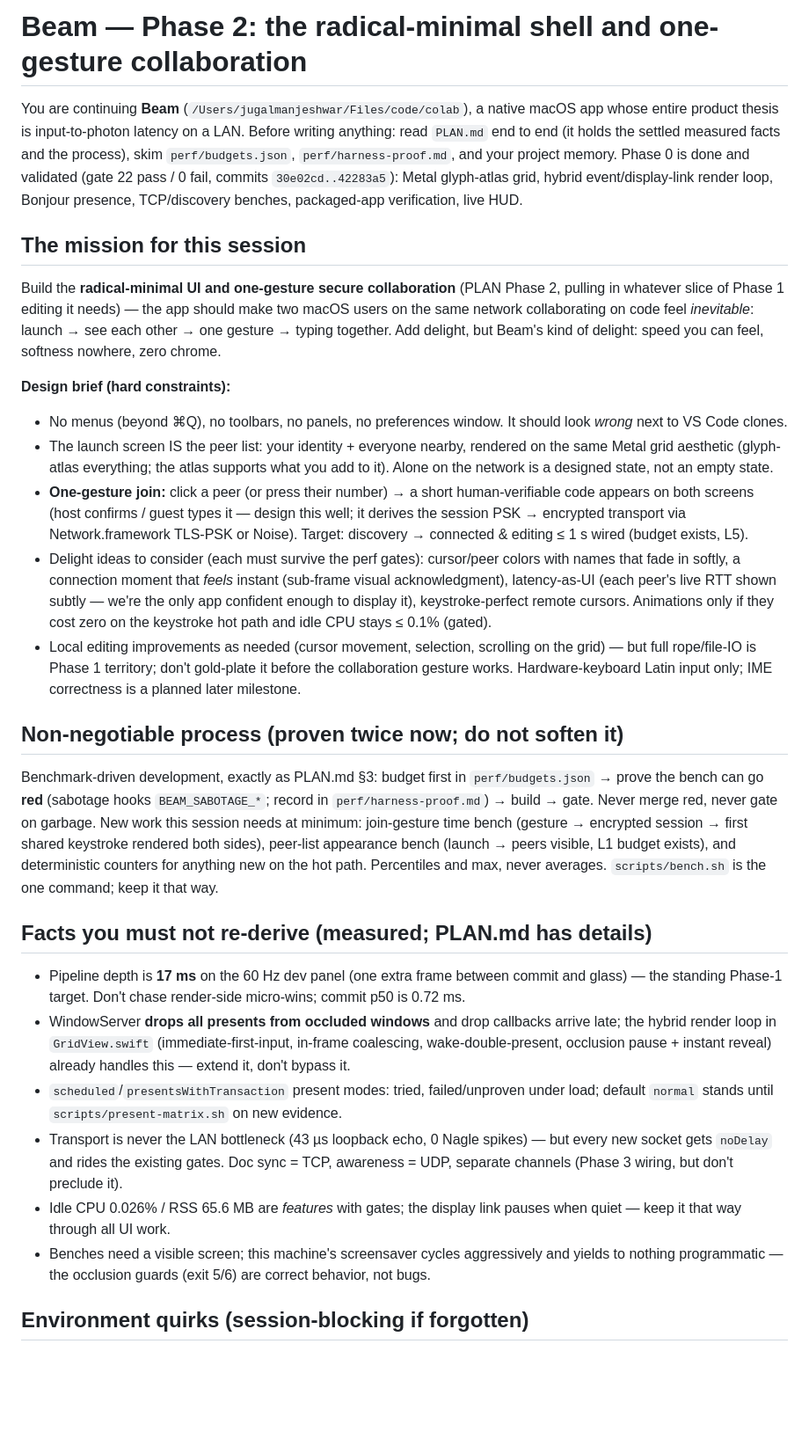
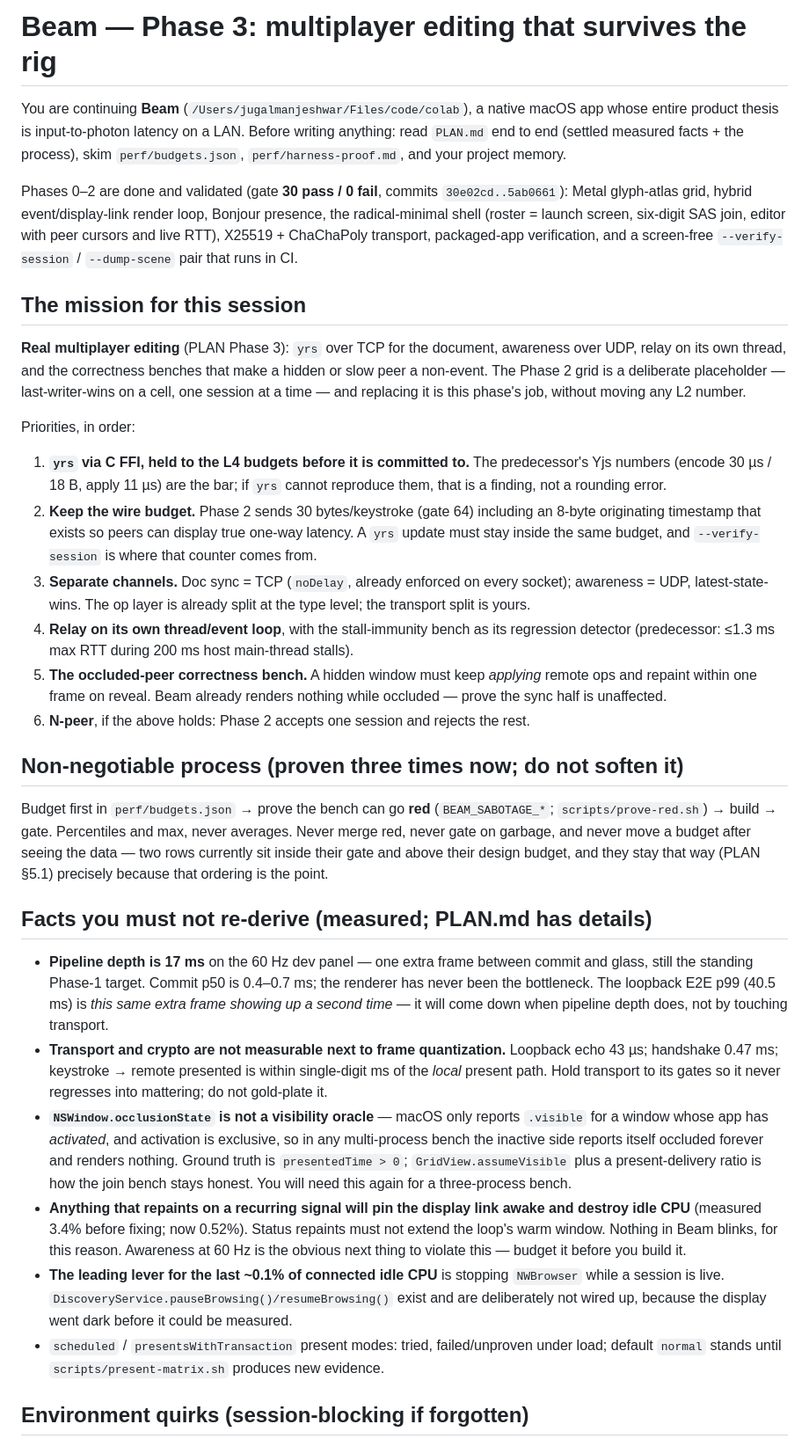
Before and after one commit to nuterian/beam, a Markdown page: docs/NEXT_SESSION_PROMPT.md, the part around one of its changes. Shown at 88% size. GitHub-like rendering; blank space fills up the shorter version.

Commit message:
Replace the completed Phase 2 session prompt with Phase 3
The doc described work that is now committed. Phase 3 is multiplayer editing:
yrs over TCP, awareness over UDP, relay on its own thread, and the occluded-peer
correctness bench -- plus the traps this codebase has already paid for (the
occlusionState finding, the repaint-wakes-the-display-link finding, and the
screensaver behaviour that makes every photon bench flaky here).

Co-Authored-By: Claude Opus 5 <noreply@anthropic.com>

```diff
--- a/docs/NEXT_SESSION_PROMPT.md
+++ b/docs/NEXT_SESSION_PROMPT.md
@@ -1,30 +1,34 @@
-# Beam — Phase 2: the radical-minimal shell and one-gesture collaboration
+# Beam — Phase 3: multiplayer editing that survives the rig
 
-You are continuing **Beam** (`/Users/jugalmanjeshwar/Files/code/colab`), a native macOS app whose entire product thesis is input-to-photon latency on a LAN. Before writing anything: read `PLAN.md` end to end (it holds the settled measured facts and the process), skim `perf/budgets.json`, `perf/harness-proof.md`, and your project memory. Phase 0 is done and validated (gate 22 pass / 0 fail, commits `30e02cd..42283a5`): Metal glyph-atlas grid, hybrid event/display-link render loop, Bonjour presence, TCP/discovery benches, packaged-app verification, live HUD.
+You are continuing **Beam** (`/Users/jugalmanjeshwar/Files/code/colab`), a native macOS app whose entire product thesis is input-to-photon latency on a LAN. Before writing anything: read `PLAN.md` end to end (settled measured facts + the process), skim `perf/budgets.json`, `perf/harness-proof.md`, and your project memory.
+
+Phases 0–2 are done and validated (gate **30 pass / 0 fail**, commits `30e02cd..5ab0661`): Metal glyph-atlas grid, hybrid event/display-link render loop, Bonjour presence, the radical-minimal shell (roster = launch screen, six-digit SAS join, editor with peer cursors and live RTT), X25519 + ChaChaPoly transport, packaged-app verification, and a screen-free `--verify-session` / `--dump-scene` pair that runs in CI.
 
 ## The mission for this session
 
-Build the **radical-minimal UI and one-gesture secure collaboration** (PLAN Phase 2, pulling in whatever slice of Phase 1 editing it needs) — the app should make two macOS users on the same network collaborating on code feel *inevitable*: launch → see each other → one gesture → typing together. Add delight, but Beam's kind of delight: speed you can feel, softness nowhere, zero chrome.
+**Real multiplayer editing** (PLAN Phase 3): `yrs` over TCP for the document, awareness over UDP, relay on its own thread, and the correctness benches that make a hidden or slow peer a non-event. The Phase 2 grid is a deliberate placeholder — last-writer-wins on a cell, one session at a time — and replacing it is this phase's job, without moving any L2 number.
 
-**Design brief (hard constraints):**
-- No menus (beyond ⌘Q), no toolbars, no panels, no preferences window. It should look *wrong* next to VS Code clones.
-- The launch screen IS the peer list: your identity + everyone nearby, rendered on the same Metal grid aesthetic (glyph-atlas everything; the atlas supports what you add to it). Alone on the network is a designed state, not an empty state.
-- **One-gesture join:** click a peer (or press their number) → a short human-verifiable code appears on both screens (host confirms / guest types it — design this well; it derives the session PSK → encrypted transport via Network.framework TLS-PSK or Noise). Target: discovery → connected & editing ≤ 1 s wired (budget exists, L5).
-- Delight ideas to consider (each must survive the perf gates): cursor/peer colors with names that fade in softly, a connection moment that *feels* instant (sub-frame visual acknowledgment), latency-as-UI (each peer's live RTT shown subtly — we're the only app confident enough to display it), keystroke-perfect remote cursors. Animations only if they cost zero on the keystroke hot path and idle CPU stays ≤ 0.1% (gated).
-- Local editing improvements as needed (cursor movement, selection, scrolling on the grid) — but full rope/file-IO is Phase 1 territory; don't gold-plate it before the collaboration gesture works. Hardware-keyboard Latin input only; IME correctness is a planned later milestone.
+Priorities, in order:
 
-## Non-negotiable process (proven twice now; do not soften it)
+1. **`yrs` via C FFI, held to the L4 budgets before it is committed to.** The predecessor's Yjs numbers (encode 30 µs / 18 B, apply 11 µs) are the bar; if `yrs` cannot reproduce them, that is a finding, not a rounding error.
+2. **Keep the wire budget.** Phase 2 sends 30 bytes/keystroke (gate 64) including an 8-byte originating timestamp that exists so peers can display true one-way latency. A `yrs` update must stay inside the same budget, and `--verify-session` is where that counter comes from.
+3. **Separate channels.** Doc sync = TCP (`noDelay`, already enforced on every socket); awareness = UDP, latest-state-wins. The op layer is already split at the type level; the transport split is yours.
+4. **Relay on its own thread/event loop**, with the stall-immunity bench as its regression detector (predecessor: ≤1.3 ms max RTT during 200 ms host main-thread stalls).
+5. **The occluded-peer correctness bench.** A hidden window must keep *applying* remote ops and repaint within one frame on reveal. Beam already renders nothing while occluded — prove the sync half is unaffected.
+6. **N-peer**, if the above holds: Phase 2 accepts one session and rejects the rest.
 
-Benchmark-driven development, exactly as PLAN.md §3: budget first in `perf/budgets.json` → prove the bench can go **red** (sabotage hooks `BEAM_SABOTAGE_*`; record in `perf/harness-proof.md`) → build → gate. Never merge red, never gate on garbage. New work this session needs at minimum: join-gesture time bench (gesture → encrypted session → first shared keystroke rendered both sides), peer-list appearance bench (launch → peers visible, L1 budget exists), and deterministic counters for anything new on the hot path. Percentiles and max, never averages. `scripts/bench.sh` is the one command; keep it that way.
+## Non-negotiable process (proven three times now; do not soften it)
+
+Budget first in `perf/budgets.json` → prove the bench can go **red** (`BEAM_SABOTAGE_*`; `scripts/prove-red.sh`) → build → gate. Percentiles and max, never averages. Never merge red, never gate on garbage, and never move a budget after seeing the data — two rows currently sit inside their gate and above their design budget, and they stay that way (PLAN §5.1) precisely because that ordering is the point.
 
 ## Facts you must not re-derive (measured; PLAN.md has details)
 
-- Pipeline depth is **17 ms** on the 60 Hz dev panel (one extra frame between commit and glass) — the standing Phase-1 target. Don't chase render-side micro-wins; commit p50 is 0.72 ms.
-- WindowServer **drops all presents from occluded windows** and drop callbacks arrive late; the hybrid render loop in `GridView.swift` (immediate-first-input, in-frame coalescing, wake-double-present, occlusion pause + instant reveal) already handles this — extend it, don't bypass it.
-- `scheduled`/`presentsWithTransaction` present modes: tried, failed/unproven under load; default `normal` stands until `scripts/present-matrix.sh` on new evidence.
-- Transport is never the LAN bottleneck (43 µs loopback echo, 0 Nagle spikes) — but every new socket gets `noDelay` and rides the existing gates. Doc sync = TCP, awareness = UDP, separate channels (Phase 3 wiring, but don't preclude it).
-- Idle CPU 0.026% / RSS 65.6 MB are *features* with gates; the display link pauses when quiet — keep it that way through all UI work.
-- Benches need a visible screen; this machine's screensaver cycles aggressively and yields to nothing programmatic — the occlusion guards (exit 5/6) are correct behavior, not bugs.
+- **Pipeline depth is 17 ms** on the 60 Hz dev panel — one extra frame between commit and glass, still the standing Phase-1 target. Commit p50 is 0.4–0.7 ms; the renderer has never been the bottleneck. The loopback E2E p99 (40.5 ms) is *this same extra frame showing up a second time* — it will come down when pipeline depth does, not by touching transport.
+- **Transport and crypto are not measurable next to frame quantization.** Loopback echo 43 µs; handshake 0.47 ms; keystroke → remote presented is within single-digit ms of the *local* present path. Hold transport to its gates so it never regresses into mattering; do not gold-plate it.
+- **`NSWindow.occlusionState` is not a visibility oracle** — macOS only reports `.visible` for a window whose app has *activated*, and activation is exclusive, so in any multi-process bench the inactive side reports itself occluded forever and renders nothing. Ground truth is `presentedTime > 0`; `GridView.assumeVisible` plus a present-delivery ratio is how the join bench stays honest. You will need this again for a three-process bench.
+- **Anything that repaints on a recurring signal will pin the display link awake and destroy idle CPU** (measured 3.4% before fixing; now 0.52%). Status repaints must not extend the loop's warm window. Nothing in Beam blinks, for this reason. Awareness at 60 Hz is the obvious next thing to violate this — budget it before you build it.
+- **The leading lever for the last ~0.1% of connected idle CPU** is stopping `NWBrowser` while a session is live. `DiscoveryService.pauseBrowsing()/resumeBrowsing()` exist and are deliberately not wired up, because the display went dark before it could be measured.
+- `scheduled` / `presentsWithTransaction` present modes: tried, failed/unproven under load; default `normal` stands until `scripts/present-matrix.sh` produces new evidence.
 
 ## Environment quirks (session-blocking if forgotten)
 
```
Also changed, not shown: other parts of docs/NEXT_SESSION_PROMPT.md (+6 -5 lines).
